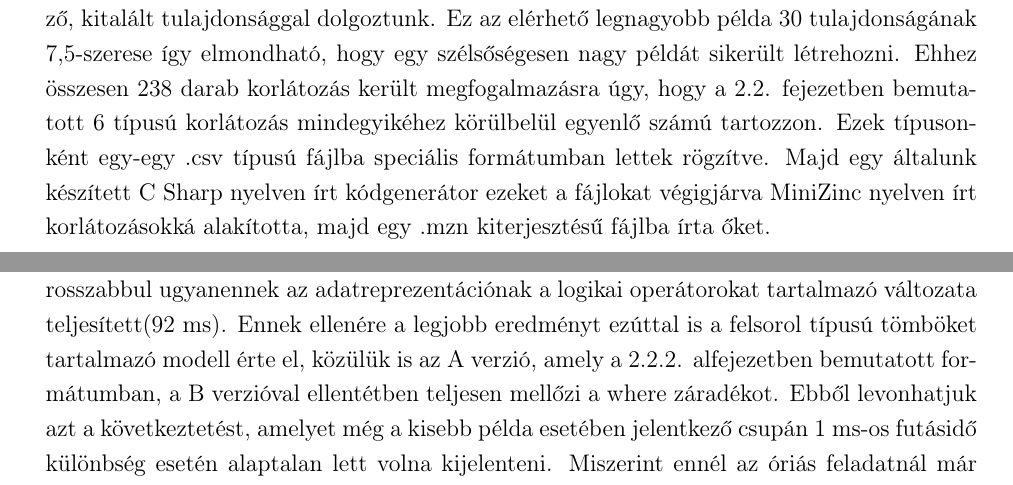
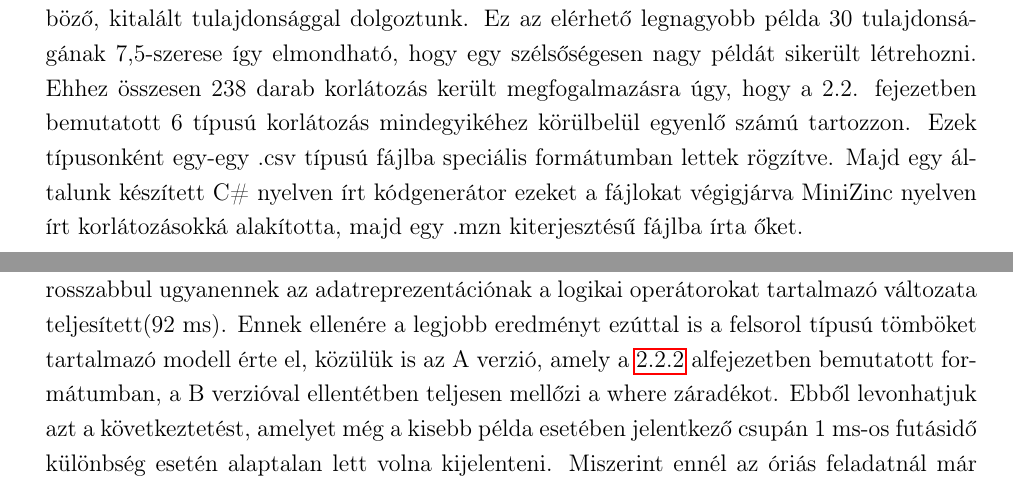
Before and after one commit to Teaching-projects/SZE-Peku221b, a LaTeX document (CP_Dolgozat/Dolgozat latexben/Gardens.tex): two parts of pages 29 and 31 of 35, joined at a grey line, cut so that both start at the same text. Compiled offline with pdfLaTeX.

Commit message:
Tördelés és kisebb hibák javítása

```diff
--- a/CP_Dolgozat/Dolgozat latexben/Gardens.tex
+++ b/CP_Dolgozat/Dolgozat latexben/Gardens.tex
@@ -876,9 +880,16 @@
 
     Az előző fejezetben tárgyalt redundáns korlátozások eltávolításakor merült fel a gondolat, hogy a felesleges kifejezések keresésére készített automatizmust valamilyen formában felhasználható lenne egy saját, a különböző forrásokból elérhető logikai feladványoknál nagyságrendekkel nagyobb példa létrehozására.
 
-    A szakirodalomban, illetve internetes forrásokból elérhető, főként Zebra típusú logikai feladványok - köztük még a legnehezebbek is - maximum 6 tulajdonság kategóriával illetve maximum 5 különböző objektummal(általában emberrel) dolgoznak. Egyébként ezek pont a Fundraising Dinner feladvány méretei, mivel többek között ez rendelkezett maximális nagysággal. Ez részben érthető mivel ezeket emberek tervezték embereknek, akik szórakozásból oldják meg őket, többnyire papíron, így túlságosan nagy példa részükre nem adható. Mivel nekünk azonban rendelkezésre állt több különböző modell, így ezek még hitelesebb és szembetűnőbb összehasonlítására egy óriás példa létrehozása és tesztelése kézenfekvőnek tűnt.
+    A szakirodalomban, illetve internetes forrásokból elérhető, főként Zebra típusú logikai feladványok - köztük még a legnehezebbek is - maximum 6 tulajdonság kategóriával illetve maximum 5 különböző objektummal(általában emberrel) dolgoznak.
+    Egyébként ezek pont a Fundraising Dinner feladvány méretei, mivel többek között ez rendelkezett maximális nagysággal.
+    Ez részben érthető mivel ezeket emberek tervezték embereknek, akik szórakozásból oldják meg őket, többnyire papíron, így túlságosan nagy példa részükre nem adható.
+    Mivel nekünk azonban rendelkezésre állt több különböző modell, így ezek még hitelesebb és szembetűnőbb összehasonlítására egy óriás példa létrehozása és tesztelése kézenfekvőnek tűnt.
 
-    Ehhez egy 15x15-ös logikai feladványt alkottunk azaz 15 tulajdonságkategóriában egyenként 15 tulajdonság(tehát példaszinten 15 objektum/ember) volt. Így összesen 225 különböző, kitalált tulajdonsággal dolgoztunk. Ez az elérhető legnagyobb példa 30 tulajdonságának 7,5-szerese így elmondható, hogy egy szélsőségesen nagy példát sikerült létrehozni. Ehhez összesen 238 darab korlátozás került megfogalmazásra úgy, hogy a 2.2. fejezetben bemutatott 6 típusú korlátozás mindegyikéhez körülbelül egyenlő számú tartozzon. Ezek típusonként egy-egy .csv típusú fájlba speciális formátumban lettek rögzítve. Majd egy általunk készített C Sharp nyelven írt kódgenerátor ezeket a fájlokat végigjárva MiniZinc nyelven írt korlátozásokká alakította, majd egy .mzn kiterjesztésű fájlba írta őket.
+    Ehhez egy 15x15-ös logikai feladványt alkottunk azaz 15 tulajdonságkategóriában egyenként 15 tulajdonság(tehát példaszinten 15 objektum/ember) volt.
+    Így összesen 225 különböző, kitalált tulajdonsággal dolgoztunk. Ez az elérhető legnagyobb példa 30 tulajdonságának 7,5-szerese így elmondható, hogy egy szélsőségesen nagy példát sikerült létrehozni.
+    Ehhez összesen 238 darab korlátozás került megfogalmazásra úgy, hogy a 2.2. fejezetben bemutatott 6 típusú korlátozás mindegyikéhez körülbelül egyenlő számú tartozzon.
+    Ezek típusonként egy-egy .csv típusú fájlba speciális formátumban lettek rögzítve.
+    Majd egy általunk készített C\# nyelven írt kódgenerátor ezeket a fájlokat végigjárva MiniZinc nyelven írt korlátozásokká alakította, majd egy .mzn kiterjesztésű fájlba írta őket.
 
     \definecolor{myblue}{rgb}{0.165, 0.623, 0.792}
     \definecolor{myred}{rgb}{0.639, 0.082, 0.082}
@@ -942,8 +953,10 @@
 		}
 	\end{lstlisting}
 
-    A fenti ábrán a kódgenerátor forráskódjának egy részlete látható, amely éppen a tömbös modellünk B verzióját készíti. A constraints tömbben található 8 db helyőrzőkkel(kapcsos zárójelek közötti számok) gazdagon tarkított string literál módosításával tetszőleges modell korlátozásai generálhatóak, sőt akár más programozási/modellezési nyelvekre is könnyedén átírható. Esetleg más, a logikai feladványok esetén alkalmazható módszer(pl genetikus algoritmusok célfüggvényei) nagy mennyiségű de azonos sémájú kódja esetén is alkalmazható univerzális eszköz. Ezen felül látható, hogy nem csak a korlátozások, hanem például a tömbök deklarációja, illetve a különbözőséget biztosító alldifferent sorokat is a generátor hozza létre(alsó két for ciklus), így még tovább csökkenthető a fölösleges munka egy-egy példa készítésekor.
+    A fenti ábrán a kódgenerátor forráskódjának egy részlete látható, amely éppen a tömbös modellünk B verzióját készíti.
+    A constraints tömbben található 8 db helyőrzőkkel(kapcsos zárójelek közötti számok) gazdagon tarkított string literál módosításával tetszőleges modell korlátozásai generálhatóak, sőt akár más programozási/modellezési nyelvekre is könnyedén átírható.
+    Esetleg más, a logikai feladványok esetén alkalmazható módszer(pl genetikus algoritmusok célfüggvényei) nagy mennyiségű de azonos sémájú kódja esetén is alkalmazható univerzális eszköz.
+    Ezen felül látható, hogy nem csak a korlátozások, hanem például a tömbök deklarációja, illetve a különbözőséget biztosító alldifferent sorokat is a generátor hozza létre(alsó két for ciklus), így még tovább csökkenthető a fölösleges munka egy-egy példa készítésekor.
 
     \Abra{futasido3}{}{width=14cm}
 
-    Az összes általunk készített modell generálása után, futásidők tekintetében összehasonlítást végeztünk az óriás példán, illetve a szakirodalomban jelenleg elérhető legnehezebb példával a korábban megvizsgált Fundraising dinner-el. Az eredmények a \ref{fig_futasido3}. ábrán láthatóak. Az átlagszámítási módszer megegyezett a  3. fejezetben ismertetettel. A grafikonról leolvasható, hogy nem meglepő módon, az összes modell  esetében a futásidők megnövekedtek a könnyebb példához viszonyítva. Viszont az már érdekesebb, hogy a legkisebb mértékű növekedés a bináris mátrixokat és relációs operátorokat használó modell esetében jelent meg, itt csupán 9 ms amely szinte elhanyagolható. Ebből a szempontból pedig a legrosszabbul ugyanennek az adatreprezentációnak a logikai operátorokat tartalmazó változata teljesített(92 ms). Ennek ellenére a legjobb eredményt ezúttal is a felsorol típusú tömböket tartalmazó modell érte el, közülük is az A verzió, amely a 2.2.2. alfejezetben bemutatott formátumban, a B verzióval ellentétben teljesen mellőzi a where záradékot. Ebből levonhatjuk azt a következtetést, amelyet még a kisebb példa esetében jelentkező csupán 1 ms-os futásidő különbség esetén alaptalan lett volna kijelenteni. Miszerint ennél az óriás feladatnál már tapasztalt jelentős(52 ms) időbeli eltérés alapján, célszerű a korlátozások megfogalmazásakor a where záradék teljes körű mellőzése, még akkor is ha csupán indexeket és nem döntési változókat használunk benne(mint ahogyan az történt például a Gardens alapverziója esetén). Azonban jelen vizsgálati eredmények ismeretében már látható az, hogy mely modell szerzett ezüstérmet a képzeletbeli dobogón, ami a hatékonyságot illeti. Ugyanis míg nem állt rendelkezésre ezen óriás feladvány, addig a tömbös adatszerkezet B verziója tűnt kézenfekvő opciónak amennyiben ki szeretnénk választani a második leggyorsabban eredményt produkáló modellt. Viszont a korlátozások és változók számának ilyen drasztikus emelése után a tömbös modell B verziója szintén ugyanilyen drasztikus futásidő növekedést produkált. Ellenben a bináris mátrixos, relációs operátoros modell a hozzárendelendő tulajdonságok számának 750\%-os emelése esetén csupán 4,6\%-os futásidőbéli növekedést mutatott. Így habár ilyen nagy méretű példa esetén sem ez a leghatékonyabb megoldás, viszont a legjobban skálázható. Amint az látszik a Movies Night-Fundraising Dinner illetve Fundraising Dinner-Óriás Példa összehasonlításokból, ez a modell minél inkább növeljük a feladat nagyságát annál kisebb mértékben növeli a futásidőt, míg a tömbösnél ez éppen fordítva van.
@@ -949,0 +968,4 @@
+    Ebből a szempontból pedig a legrosszabbul ugyanennek az adatreprezentációnak a logikai operátorokat tartalmazó változata teljesített(92 ms).
+    Ennek ellenére a legjobb eredményt ezúttal is a felsorol típusú tömböket tartalmazó modell érte el, közülük is az A verzió, amely \aref{sec_fundraising} alfejezetben bemutatott formátumban, a B verzióval ellentétben teljesen mellőzi a where záradékot.
+    Ebből levonhatjuk azt a következtetést, amelyet még a kisebb példa esetében jelentkező csupán 1 ms-os futásidő különbség esetén alaptalan lett volna kijelenteni.
+    Miszerint ennél az óriás feladatnál már tapasztalt jelentős(52 ms) időbeli eltérés alapján, célszerű a korlátozások megfogalmazásakor a where záradék teljes körű mellőzése, még akkor is ha csupán indexeket és nem döntési változókat használunk benne(mint ahogyan az történt például a Gardens alapverziója esetén).
```
Also changed, not shown: CP_Dolgozat/Dolgozat latexben/Gardens.pdf, CP_Dolgozat/Dolgozat latexben/Gardens.tex (32 more changed lines).
